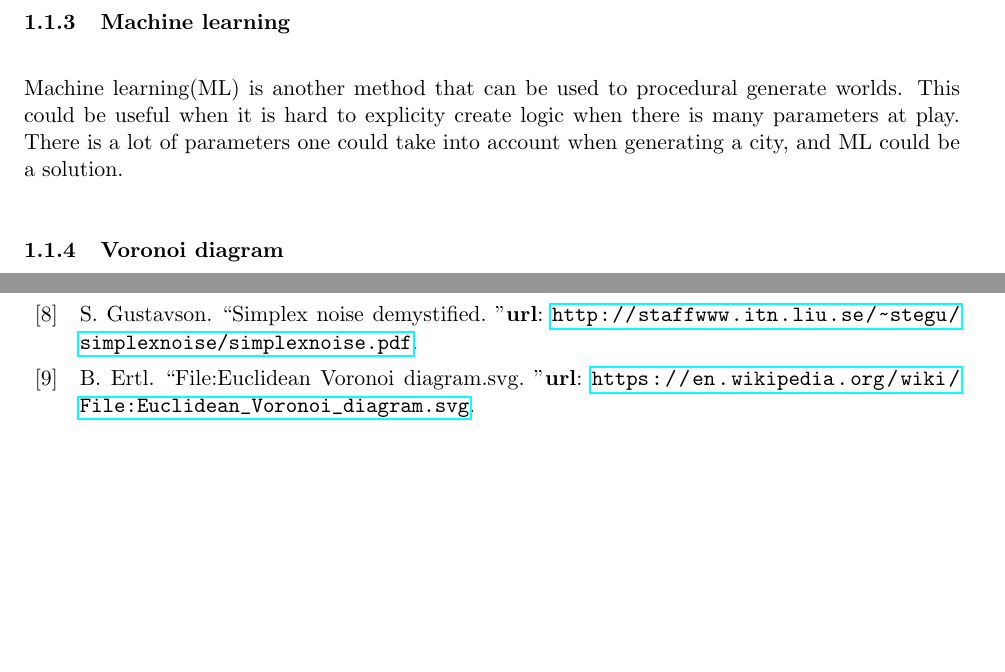
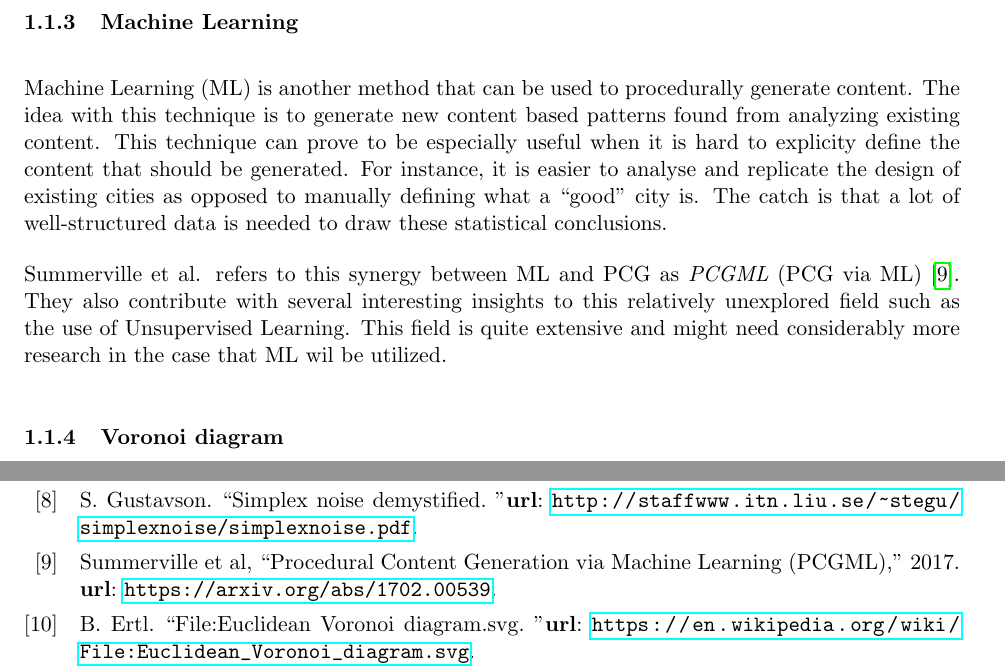
Before and after one commit to DATX02-20-02/Report, a LaTeX document (main.tex, which reads tex/introduction/theory.tex): two parts of pages 7 and 27 of 28, joined at a grey line, cut so that both start at the same text, the shorter picture padded with empty space. Compiled offline with pdfLaTeX.

Commit message:
Improve machine learning

```diff
--- a/tex/introduction/theory.tex
+++ b/tex/introduction/theory.tex
@@ -54,12 +54,17 @@ This often involves using an evolutionary algorithm with some stochastic search/
 The general idea is that a for a given design problem we can find an acceptable solution by ``searching'' for it within the solution space.
 Solutions are iterated and then tweaked according to an evaluation function that keeps the changes which make the solution(s) ``better'' and discards any harmful changes.
 By iterating and tweaking one or many of possible solutions we will eventually arrive at a desired solution.
-% http://pcgbook.com/wp-content/uploads/chapter02.pdf
 
-\subsubsection{Machine learning}
-Machine learning(ML) is another method that can be used to procedural generate worlds.
-This could be useful when it is hard to explicity create logic when there is many parameters at play.
-There is a lot of parameters one could take into account when generating a city, and ML could be a solution.
+\subsubsection{Machine Learning}
+Machine Learning (ML) is another method that can be used to procedurally generate content.
+The idea with this technique is to generate new content based patterns found from analyzing existing content.
+This technique can prove to be especially useful when it is hard to explicity define the content that should be generated.
+For instance, it is easier to analyse and replicate the design of existing cities as opposed to manually defining what a ``good'' city is.
+The catch is that a lot of well-structured data is needed to draw these statistical conclusions.
+
+Summerville et al. refers to this synergy between ML and PCG as \textit{PCGML} (PCG via ML)~\cite{lmao_ml}.
+They also contribute with several interesting insights to this relatively unexplored field such as the use of Unsupervised Learning.
+This field is quite extensive and might need considerably more research in the case that ML wil be utilized.
 
 \subsubsection{Voronoi diagram}
 Voronoi diagram can be used to divide an area into subareas that look more natural than a normal grid.
```
Also changed, not shown: refs.bib (+7 -0 lines).
